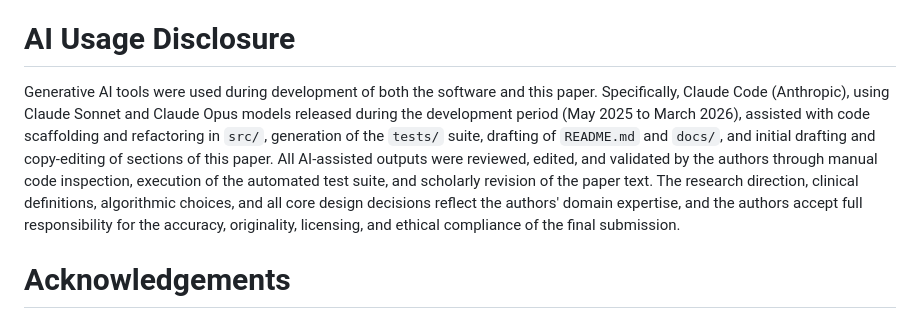
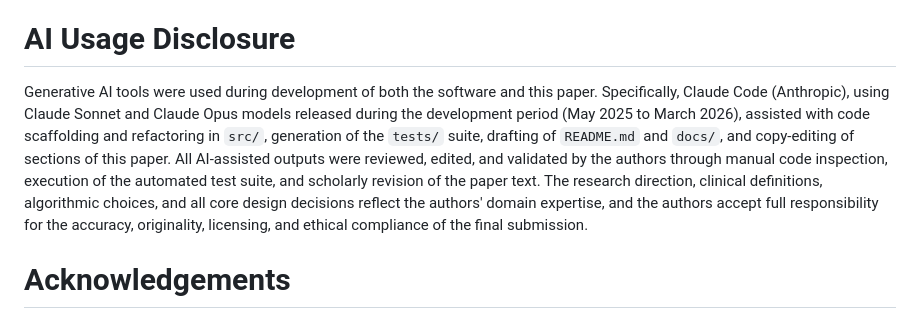
Before and after one commit to hareshsuppiah/ultrahuman_dashboard, a Markdown page: paper/paper.md, the part around the change. Drawn GitHub-style.

Commit message:
docs(paper): narrow AI paper assistance to copy-editing only
Authors drafted the paper themselves; AI assistance on this paper was
limited to copy-editing, not initial drafting.

```diff
--- a/paper/paper.md
+++ b/paper/paper.md
@@ -66,7 +66,7 @@ The software is designed for extensibility. The modular route structure and stan
 
 # AI Usage Disclosure
 
-Generative AI tools were used during development of both the software and this paper. Specifically, Claude Code (Anthropic), using Claude Sonnet and Claude Opus models released during the development period (May 2025 to March 2026), assisted with code scaffolding and refactoring in `src/`, generation of the `tests/` suite, drafting of `README.md` and `docs/`, and initial drafting and copy-editing of sections of this paper. All AI-assisted outputs were reviewed, edited, and validated by the authors through manual code inspection, execution of the automated test suite, and scholarly revision of the paper text. The research direction, clinical definitions, algorithmic choices, and all core design decisions reflect the authors' domain expertise, and the authors accept full responsibility for the accuracy, originality, licensing, and ethical compliance of the final submission.
+Generative AI tools were used during development of both the software and this paper. Specifically, Claude Code (Anthropic), using Claude Sonnet and Claude Opus models released during the development period (May 2025 to March 2026), assisted with code scaffolding and refactoring in `src/`, generation of the `tests/` suite, drafting of `README.md` and `docs/`, and copy-editing of sections of this paper. All AI-assisted outputs were reviewed, edited, and validated by the authors through manual code inspection, execution of the automated test suite, and scholarly revision of the paper text. The research direction, clinical definitions, algorithmic choices, and all core design decisions reflect the authors' domain expertise, and the authors accept full responsibility for the accuracy, originality, licensing, and ethical compliance of the final submission.
 
 # Acknowledgements
 
```
